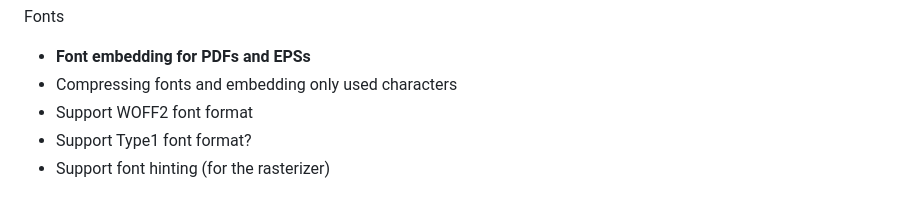
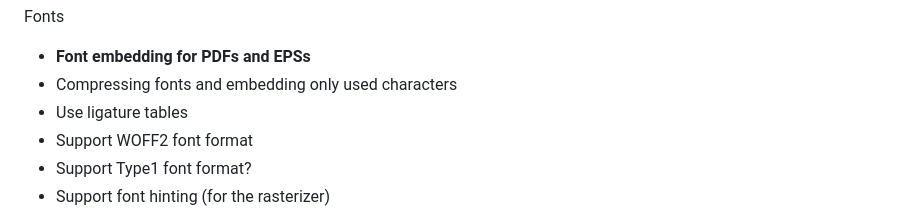
Before and after one commit to tdewolff/canvas, a Markdown page: README.md, the part around the change. Drawn GitHub-style.

```diff
--- a/README.md
+++ b/README.md
@@ -37,6 +37,7 @@ Fonts
 
 * **Font embedding for PDFs and EPSs**
 * Compressing fonts and embedding only used characters
+* Use ligature tables
 * Support WOFF2 font format
 * Support Type1 font format?
 * Support font hinting (for the rasterizer)
```
Also changed, not shown: example/text_example.png, 1 other file.
